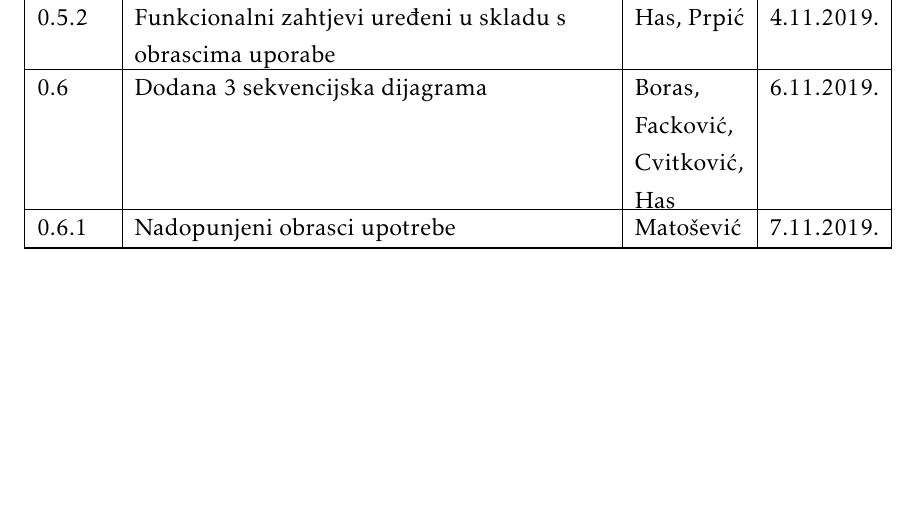
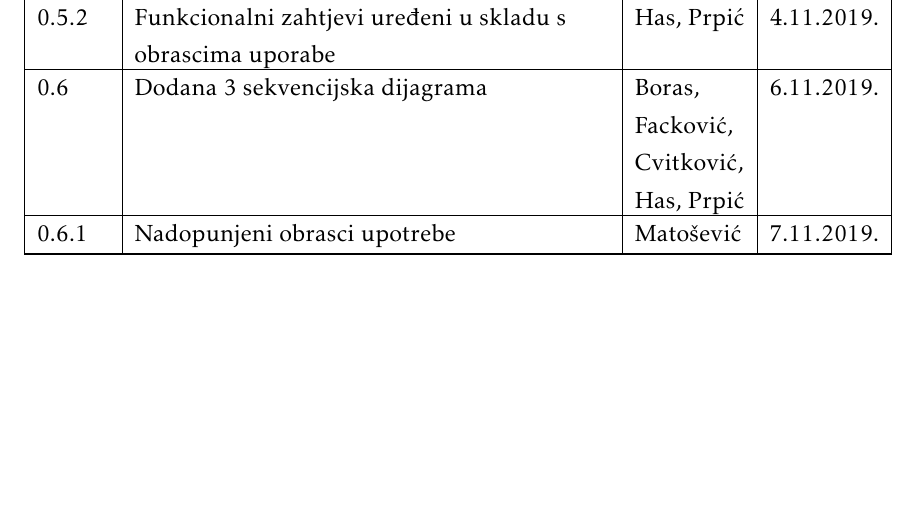
Before and after one commit to pmatosevic/CarRepairs, a LaTeX document (dokumentacija/OPP_ProjektnaDokumentacija_v5.tex, which reads dokumentacija/Dnevnik_promjena_dokumentacije.tex): part of page 4 of 52, cut so that both start at the same text. The pictures show the PDF file dokumentacija/OPP_ProjektnaDokumentacija_v5.pdf that the author committed with the source.

Commit message:
Update PDF

```diff
--- a/dokumentacija/Dnevnik_promjena_dokumentacije.tex
+++ b/dokumentacija/Dnevnik_promjena_dokumentacije.tex
@@ -22,7 +22,7 @@
 			0.5 & Dodani opisi svih obrazaca uporabe. & Matošević, Kolarec, Has & 29.10.2019.	\\[3pt] \hline
 			0.5.1 & Ispravljane nepravilnosti u opisima obrazaca uporabe & Kolarec, Matošević & 3.11.2019. \\[3pt] \hline
             0.5.2 & Funkcionalni zahtjevi uređeni u skladu s obrascima uporabe & Has, Prpić & 4.11.2019. \\[3pt] \hline
-            0.6 & Dodana 3 sekvencijska dijagrama & Boras, Facković, Cvitković, Has & 6.11.2019. \\[3pt] \hline
+            0.6 & Dodana 3 sekvencijska dijagrama & Boras, Facković, Cvitković, Has, Prpić & 6.11.2019. \\[3pt] \hline
             0.6.1 & Nadopunjeni obrasci upotrebe & Matošević & 7.11.2019. \\[3pt] \hline
 
 %			0.8 & Povijest rada i trenutni status implementacije,\newline Zaključci i plan daljnjeg rada & Ivošević & 28.08.2013. \\[3pt] \hline
```
Also changed, not shown: dokumentacija/OPP_ProjektnaDokumentacija_v5.pdf.
